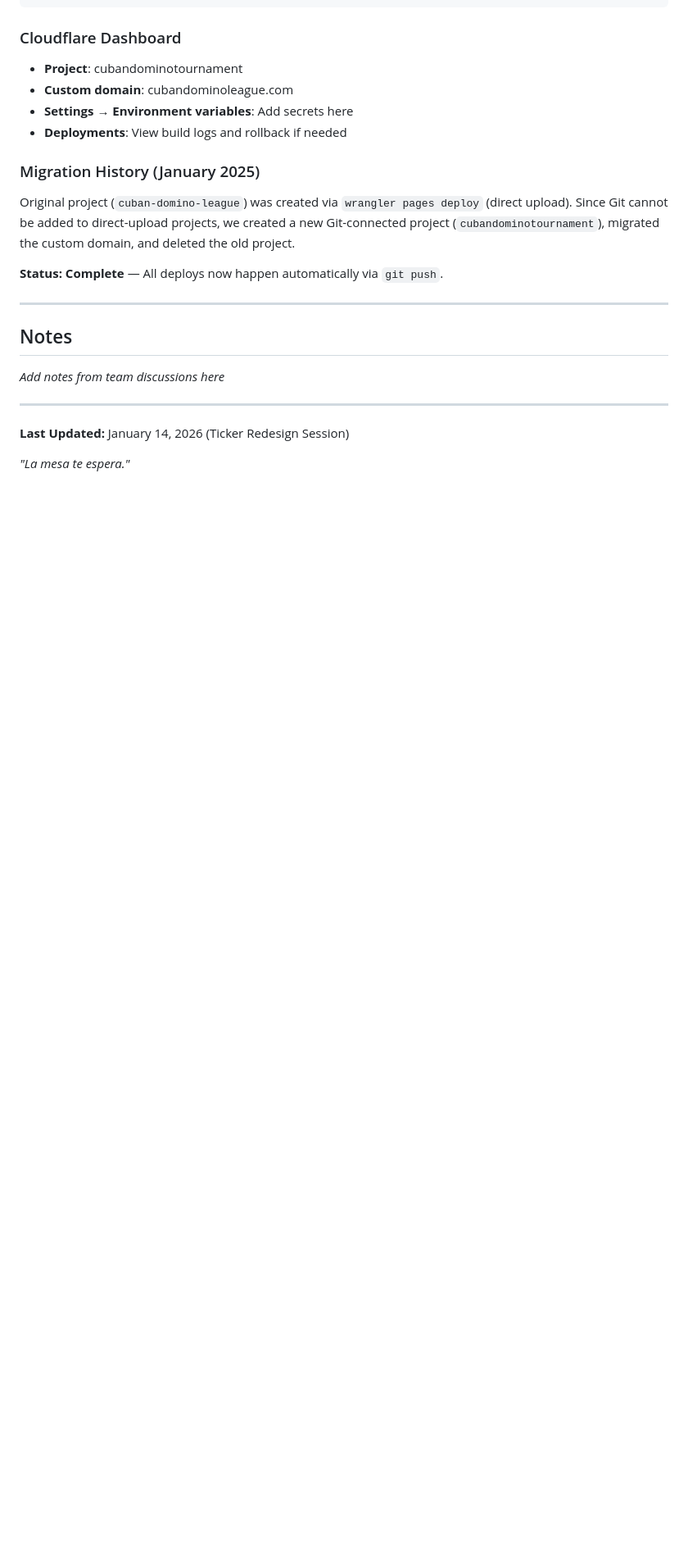
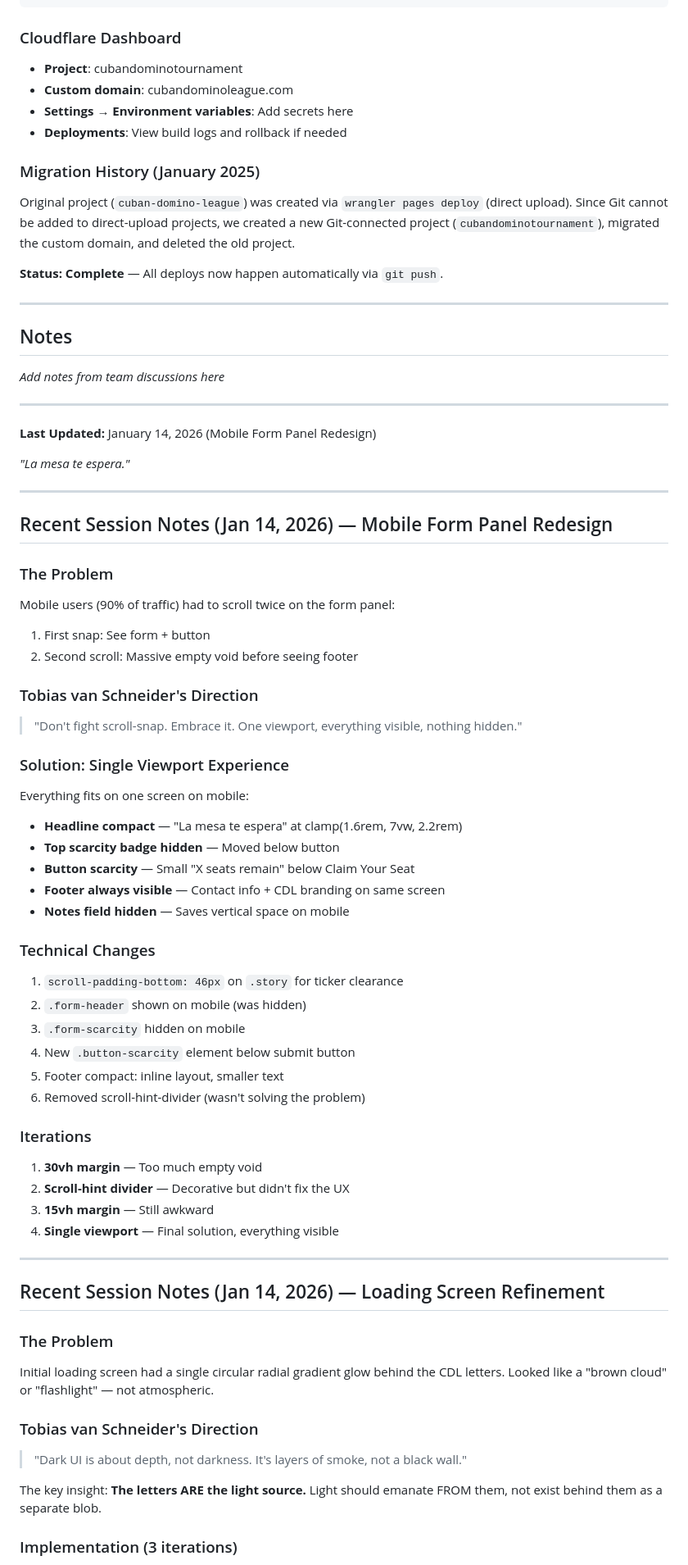
Before and after one commit to Arugami/CubanDominoTournament, a Markdown page: MASTERTODO.md, the part around one of its changes. Shown at 82% size. Rendered like a GitHub page; blank space fills up the shorter version.

Commit message:
Update MASTERTODO with mobile form panel redesign session

```diff
--- a/MASTERTODO.md
+++ b/MASTERTODO.md
@@ -307,6 +314,55 @@ Since Git cannot be added to direct-upload projects, we created a new Git-connec
 
 ---
 
-**Last Updated:** January 14, 2026 (Ticker Redesign Session)
+**Last Updated:** January 14, 2026 (Mobile Form Panel Redesign)
 
 *"La mesa te espera."*
+
+---
+
+## Recent Session Notes (Jan 14, 2026) — Mobile Form Panel Redesign
+
+### The Problem
+Mobile users (90% of traffic) had to scroll twice on the form panel:
+1. First snap: See form + button
+2. Second scroll: Massive empty void before seeing footer
+
+### Tobias van Schneider's Direction
+> "Don't fight scroll-snap. Embrace it. One viewport, everything visible, nothing hidden."
+
+### Solution: Single Viewport Experience
+Everything fits on one screen on mobile:
+- **Headline compact** — "La mesa te espera" at clamp(1.6rem, 7vw, 2.2rem)
+- **Top scarcity badge hidden** — Moved below button
+- **Button scarcity** — Small "X seats remain" below Claim Your Seat
+- **Footer always visible** — Contact info + CDL branding on same screen
+- **Notes field hidden** — Saves vertical space on mobile
+
+### Technical Changes
+1. `scroll-padding-bottom: 46px` on `.story` for ticker clearance
+2. `.form-header` shown on mobile (was hidden)
+3. `.form-scarcity` hidden on mobile
+4. New `.button-scarcity` element below submit button
+5. Footer compact: inline layout, smaller text
+6. Removed scroll-hint-divider (wasn't solving the problem)
+
+### Iterations
+1. **30vh margin** — Too much empty void
+2. **Scroll-hint divider** — Decorative but didn't fix the UX
+3. **15vh margin** — Still awkward
+4. **Single viewport** — Final solution, everything visible
+
+---
+
+## Recent Session Notes (Jan 14, 2026) — Loading Screen Refinement
+
+### The Problem
+Initial loading screen had a single circular radial gradient glow behind the CDL letters. Looked like a "brown cloud" or "flashlight" — not atmospheric.
+
+### Tobias van Schneider's Direction
+> "Dark UI is about depth, not darkness. It's layers of smoke, not a black wall."
+
+The key insight: **The letters ARE the light source.** Light should emanate FROM them, not exist behind them as a separate blob.
+
+### Implementation (3 iterations)
+
```
Also changed, not shown: other parts of MASTERTODO.md (+42 -0 lines).
